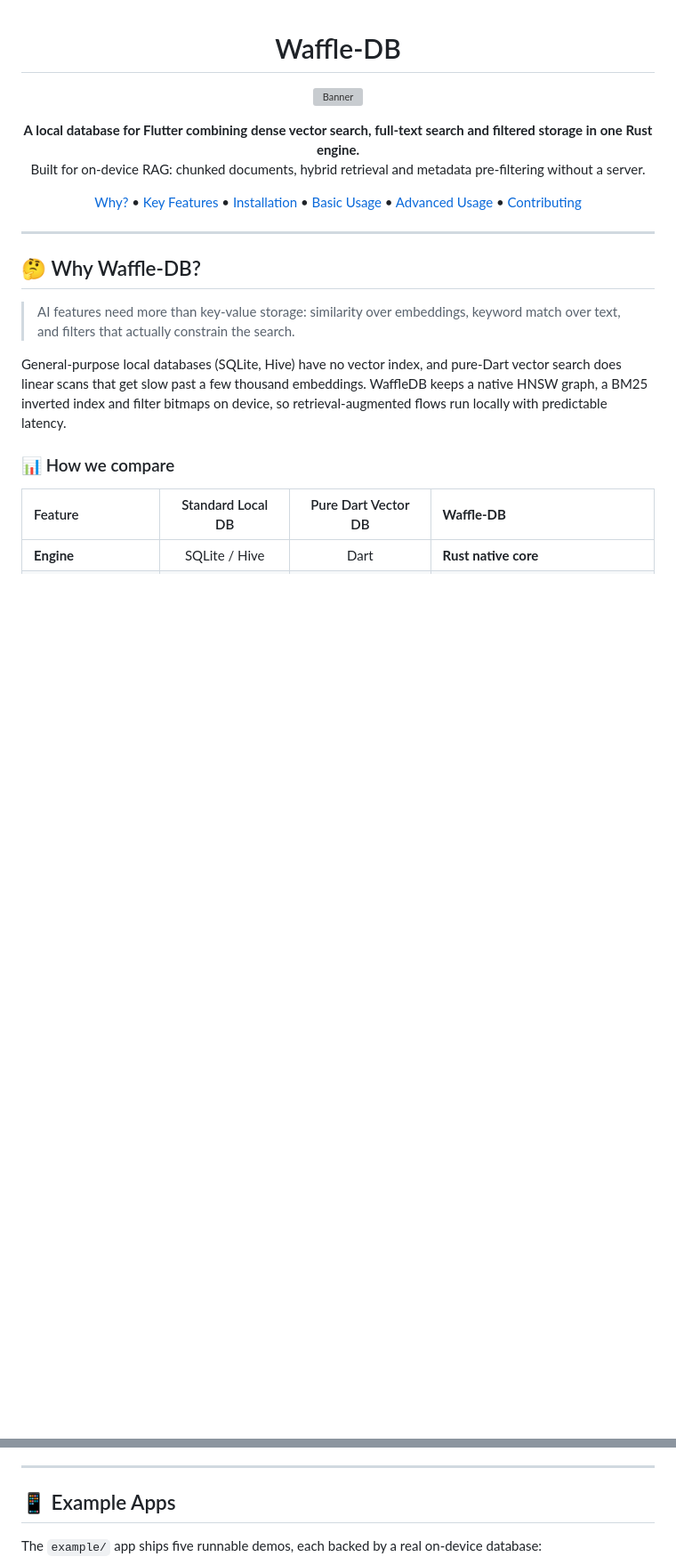
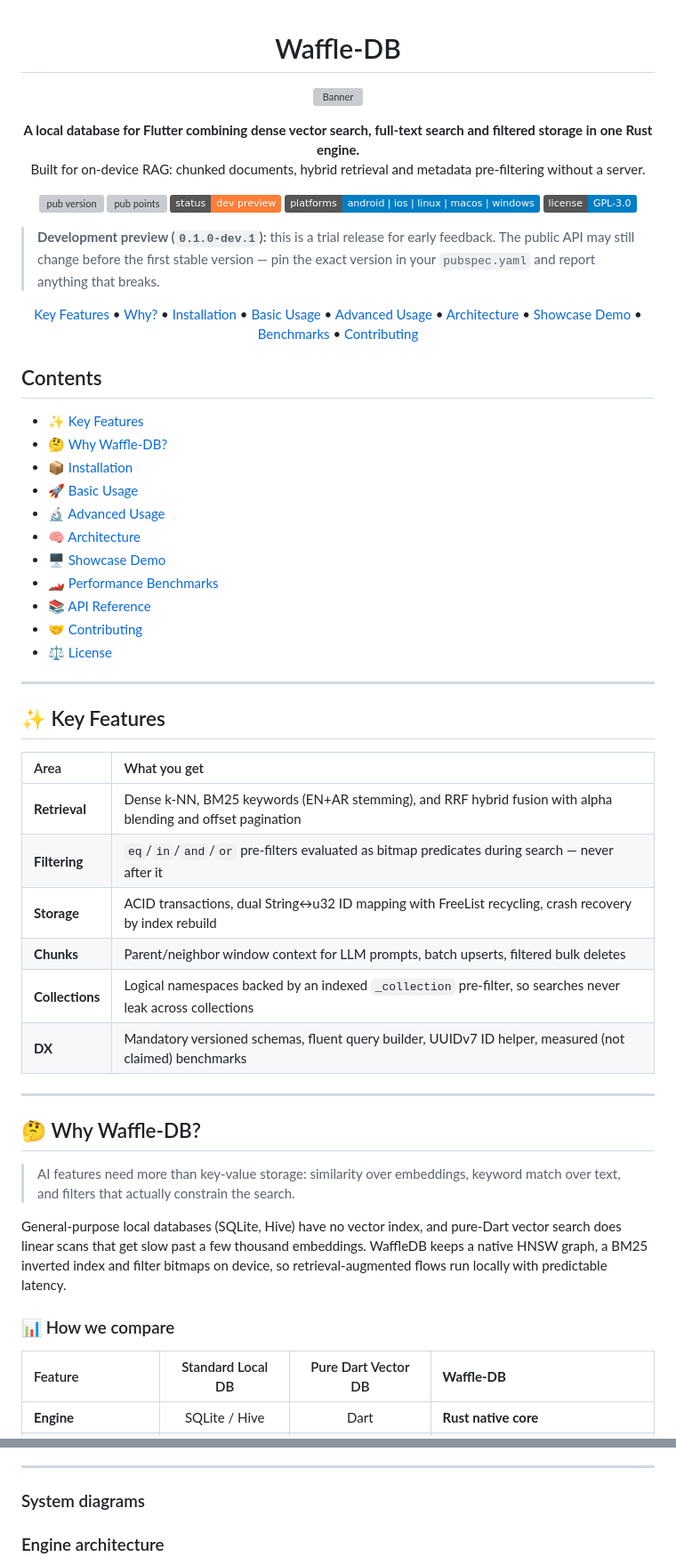
Before and after one commit to MostafaSensei106/Waffle-DB, a Markdown page: README.md, 2 parts joined by grey strips. Shown at 89% size. Drawn GitHub-style; badges without logos; blank space fills up the shorter version; grey boxes are pictures that could not be loaded.

Commit message:
feat: Enhance documentation with Mermaid diagrams and clarify README content

```diff
--- a/README.md
+++ b/README.md
@@ -9,13 +9,53 @@
 </p>
 
 <p align="center">
-  <a href="#-why-choose-waffle-db">Why?</a> •
+  <a href="https://pub.dev/packages/waffle_db"><img src="https://img.shields.io/pub/v/waffle_db.svg" alt="pub version"></a>
+  <a href="https://pub.dev/packages/waffle_db/score"><img src="https://img.shields.io/pub/points/waffle_db.svg" alt="pub points"></a>
+  <img src="https://img.shields.io/badge/status-dev%20preview-orange" alt="Status: development preview">
+  <img src="https://img.shields.io/badge/platforms-android%20%7C%20ios%20%7C%20linux%20%7C%20macos%20%7C%20windows-blue" alt="Platforms">
+  <a href="LICENSE"><img src="https://img.shields.io/badge/license-GPL--3.0-blue" alt="License: GPL-3.0"></a>
+</p>
+
+> **Development preview (`0.1.0-dev.1`):** this is a trial release for early feedback. The public API may still change before the first stable version — pin the exact version in your `pubspec.yaml` and report anything that breaks.
+
+<p align="center">
   <a href="#-key-features">Key Features</a> •
+  <a href="#-why-waffle-db">Why?</a> •
   <a href="#-installation">Installation</a> •
   <a href="#-basic-usage">Basic Usage</a> •
   <a href="#-advanced-usage">Advanced Usage</a> •
+  <a href="#-architecture">Architecture</a> •
+  <a href="#-showcase-demo">Showcase Demo</a> •
+  <a href="#-performance-benchmarks">Benchmarks</a> •
   <a href="#-contributing">Contributing</a>
 </p>
+
+## Contents
+
+- [✨ Key Features](#-key-features)
+- [🤔 Why Waffle-DB?](#-why-waffle-db)
+- [📦 Installation](#-installation)
+- [🚀 Basic Usage](#-basic-usage)
+- [🔬 Advanced Usage](#-advanced-usage)
+- [🧠 Architecture](#-architecture)
+- [🖥️ Showcase Demo](#-showcase-demo)
+- [🏎️ Performance Benchmarks](#-performance-benchmarks)
+- [📚 API Reference](#-api-reference)
+- [🤝 Contributing](#-contributing)
+- [⚖️ License](#-license)
+
+---
+
+## ✨ Key Features
+
+| Area | What you get |
+| :--- | :--- |
+| **Retrieval** | Dense k-NN, BM25 keywords (EN+AR stemming), and RRF hybrid fusion with alpha blending and offset pagination |
+| **Filtering** | `eq`/`in`/`and`/`or` pre-filters evaluated as bitmap predicates during search — never after it |
+| **Storage** | ACID transactions, dual String↔u32 ID mapping with FreeList recycling, crash recovery by index rebuild |
+| **Chunks** | Parent/neighbor window context for LLM prompts, batch upserts, filtered bulk deletes |
+| **Collections** | Logical namespaces backed by an indexed `_collection` pre-filter, so searches never leak across collections |
+| **DX** | Mandatory versioned schemas, fluent query builder, UUIDv7 ID helper, measured (not claimed) benchmarks |
 
 ---
 
@@ -425,7 +465,7 @@ Design decisions:
 
 ---
 
-## 📱 Example Apps
+### System diagrams
 
-The `example/` app ships five runnable demos, each backed by a real on-device database:
+### Engine architecture
 
```
Also changed, not shown: other parts of README.md (+129 -7 lines), CHANGELOG.md (+1 -1 lines).
